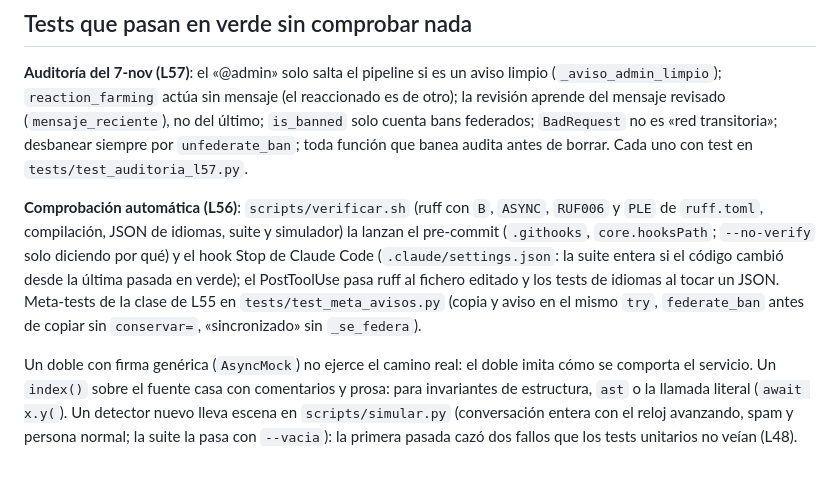
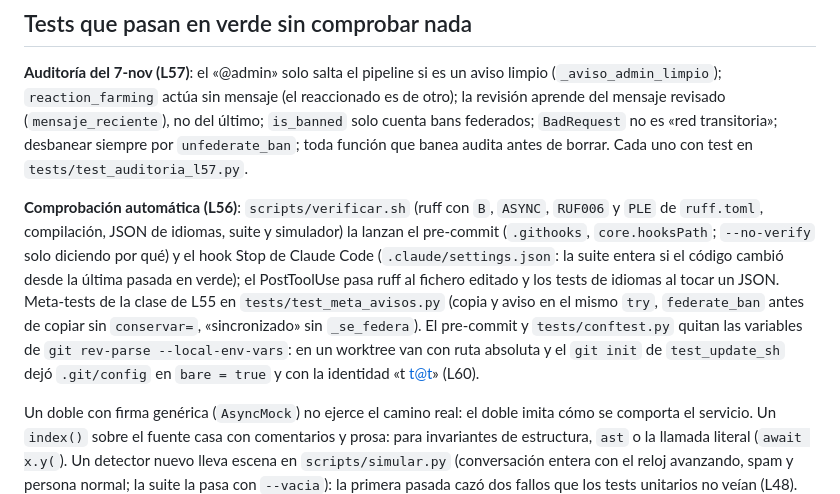
Before and after one commit to yonaesp/CazaSpamBot-Telegram, a Markdown page: CLAUDE.md, the part around the change. Drawn GitHub-style; blank space fills up the shorter version.

```diff
--- a/CLAUDE.md
+++ b/CLAUDE.md
@@ -209,7 +209,7 @@ La base y los logs guardan `time.time()` (Europe/Madrid) y **Telethon devuelve U
 
 **Auditoría del 7-nov (L57)**: el «@admin» solo salta el pipeline si es un aviso limpio (`_aviso_admin_limpio`); `reaction_farming` actúa sin mensaje (el reaccionado es de otro); la revisión aprende del mensaje revisado (`mensaje_reciente`), no del último; `is_banned` solo cuenta bans federados; `BadRequest` no es «red transitoria»; desbanear siempre por `unfederate_ban`; toda función que banea audita antes de borrar. Cada uno con test en `tests/test_auditoria_l57.py`.
 
-**Comprobación automática (L56)**: `scripts/verificar.sh` (ruff con `B`, `ASYNC`, `RUF006` y `PLE` de `ruff.toml`, compilación, JSON de idiomas, suite y simulador) la lanzan el pre-commit (`.githooks`, `core.hooksPath`; `--no-verify` solo diciendo por qué) y el hook Stop de Claude Code (`.claude/settings.json`: la suite entera si el código cambió desde la última pasada en verde); el PostToolUse pasa ruff al fichero editado y los tests de idiomas al tocar un JSON. Meta-tests de la clase de L55 en `tests/test_meta_avisos.py` (copia y aviso en el mismo `try`, `federate_ban` antes de copiar sin `conservar=`, «sincronizado» sin `_se_federa`).
+**Comprobación automática (L56)**: `scripts/verificar.sh` (ruff con `B`, `ASYNC`, `RUF006` y `PLE` de `ruff.toml`, compilación, JSON de idiomas, suite y simulador) la lanzan el pre-commit (`.githooks`, `core.hooksPath`; `--no-verify` solo diciendo por qué) y el hook Stop de Claude Code (`.claude/settings.json`: la suite entera si el código cambió desde la última pasada en verde); el PostToolUse pasa ruff al fichero editado y los tests de idiomas al tocar un JSON. Meta-tests de la clase de L55 en `tests/test_meta_avisos.py` (copia y aviso en el mismo `try`, `federate_ban` antes de copiar sin `conservar=`, «sincronizado» sin `_se_federa`). El pre-commit y `tests/conftest.py` quitan las variables de `git rev-parse --local-env-vars`: en un worktree van con ruta absoluta y el `git init` de `test_update_sh` dejó `.git/config` en `bare = true` y con la identidad «t <t@t>» (L60).
 
 Un doble con firma genérica (`AsyncMock`) no ejerce el camino real: el doble imita cómo se comporta el servicio. Un `index()` sobre el fuente casa con comentarios y prosa: para invariantes de estructura, `ast` o la llamada literal (`await x.y(`). Un detector nuevo lleva escena en `scripts/simular.py` (conversación entera con el reloj avanzando, spam y persona normal; la suite la pasa con `--vacia`): la primera pasada cazó dos fallos que los tests unitarios no veían (L48). Antes de crear un fichero de tests, comprobar si existe; si el total de la suite baja, algo se ha perdido (lo vigila el contador de `test_docs_al_dia.py`) (L44).
 
```
Also changed, not shown: docs/lecciones.md (+28 -1 lines).
